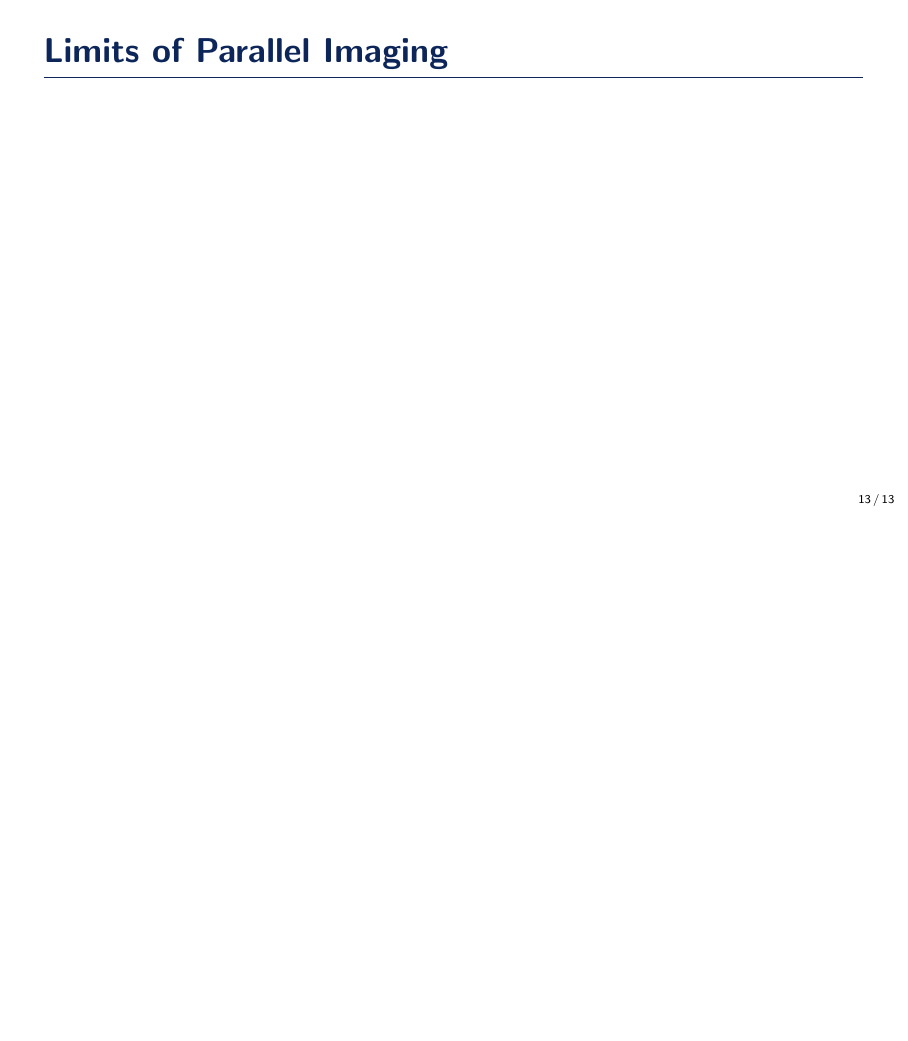
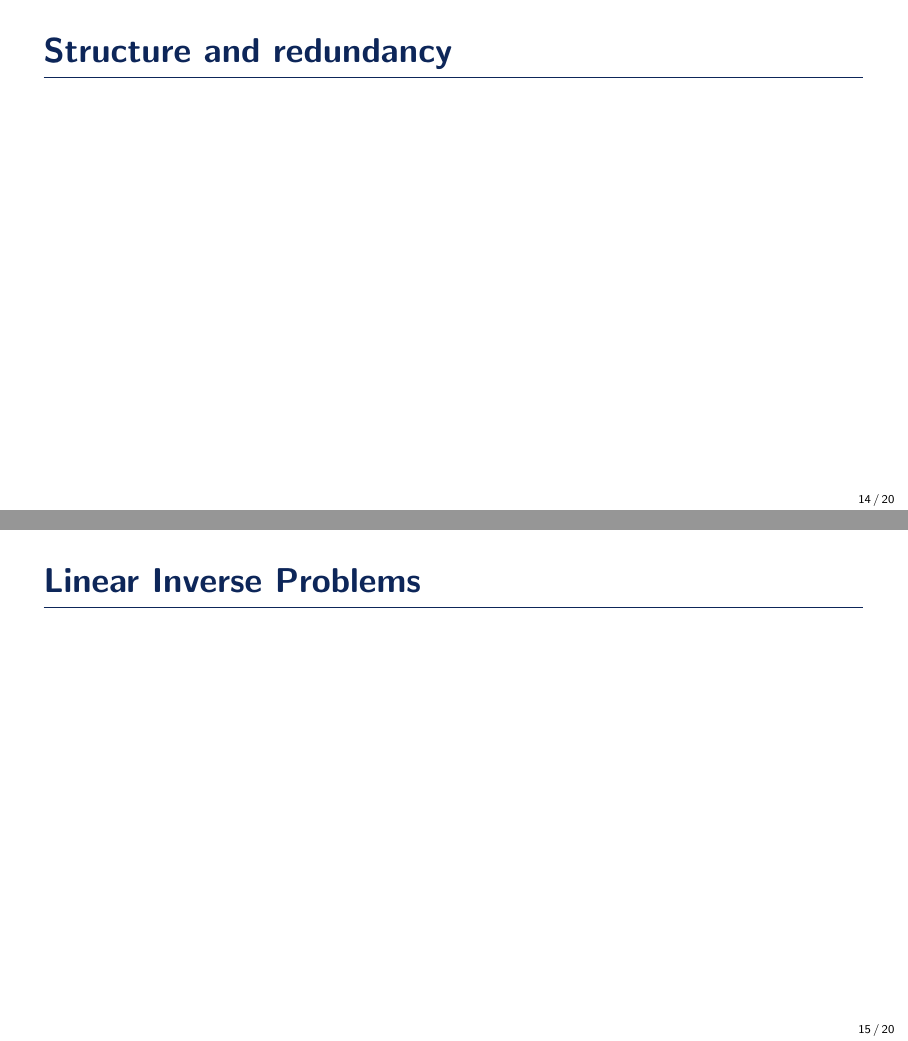
Before and after one commit to zaccharieramzi/PhD-defense-presentation, LaTeX slides (main.tex): page 13 of 13 before the commit and pages 14 and 15 of 20 after it, the two joined at a grey line, the shorter picture padded with empty space. Compiled offline with pdfLaTeX.

Commit message:
added part on CS

```diff
--- a/main.tex
+++ b/main.tex
@@ -116,3 +116,12 @@
     % Max AF
 \end{frame}
 
+\section{Compressed Sensing}
+\begin{frame}{Structure and redundancy}
+    % give a sense of what structure is and how it relates to redundancy
+\end{frame}
+
+\subsection{Linear Inverse Problems}
+\begin{frame}{Linear Inverse Problems}
+    % introduce linear inverse problems
+\end{frame}
```
Also changed, not shown: main.tex (25 more changed lines).
